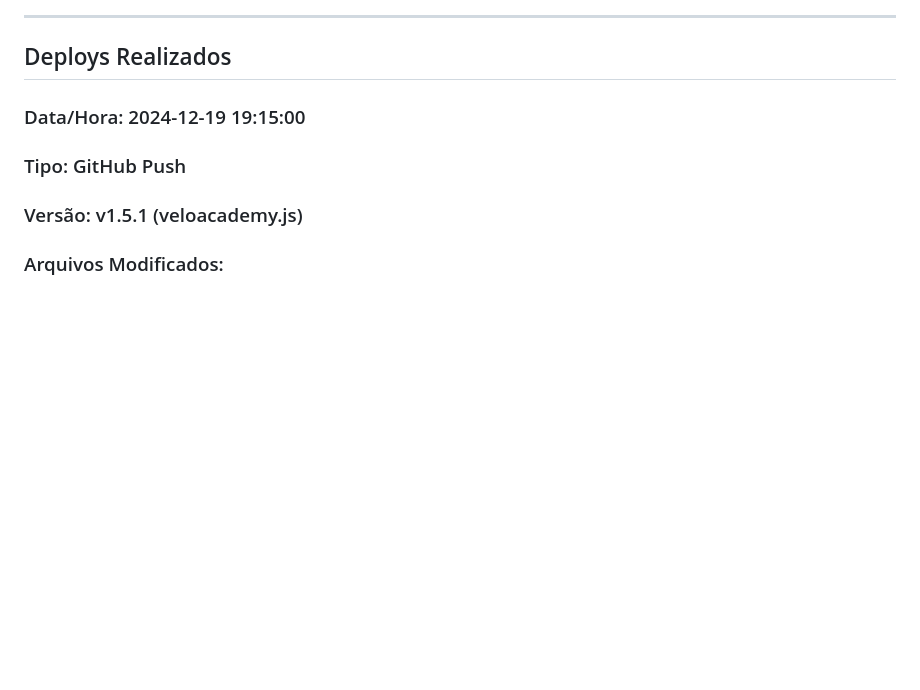
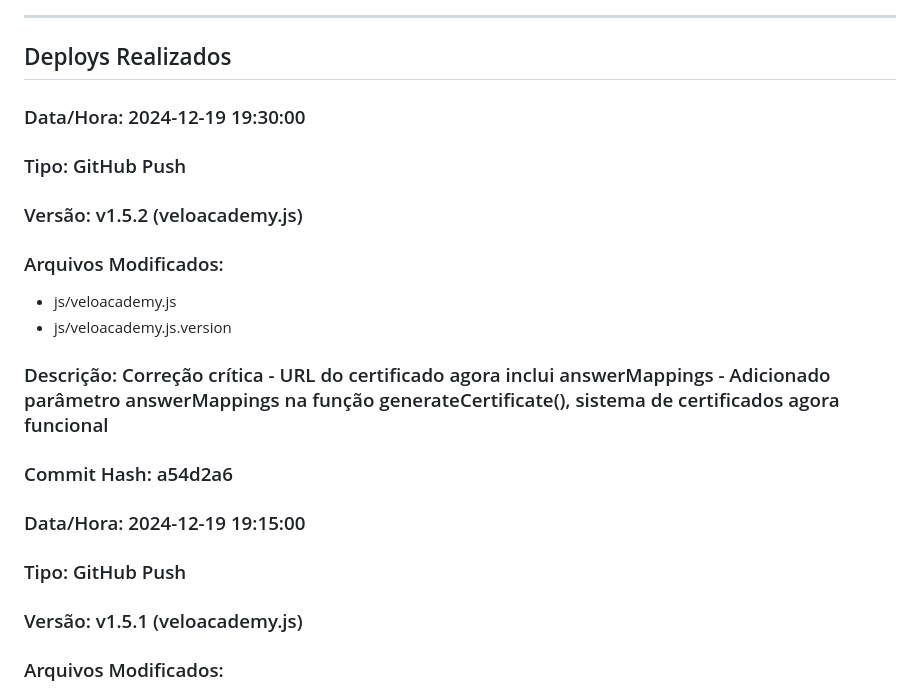
Before and after one commit to admVeloHub/veloacademy, a Markdown page: DEPLOY_LOG.md, the part around the change. Rendered like a GitHub page; blank space fills up the shorter version.

Commit message:
docs: Atualizar DEPLOY_LOG.md com correção crítica do certificado

```diff
--- a/DEPLOY_LOG.md
+++ b/DEPLOY_LOG.md
@@ -13,6 +13,15 @@
 ---
 
 ## Deploys Realizados
+
+### Data/Hora: 2024-12-19 19:30:00
+### Tipo: GitHub Push
+### Versão: v1.5.2 (veloacademy.js)
+### Arquivos Modificados:
+- js/veloacademy.js
+- js/veloacademy.js.version
+### Descrição: Correção crítica - URL do certificado agora inclui answerMappings - Adicionado parâmetro answerMappings na função generateCertificate(), sistema de certificados agora funcional
+### Commit Hash: a54d2a6
 
 ### Data/Hora: 2024-12-19 19:15:00
 ### Tipo: GitHub Push
```
